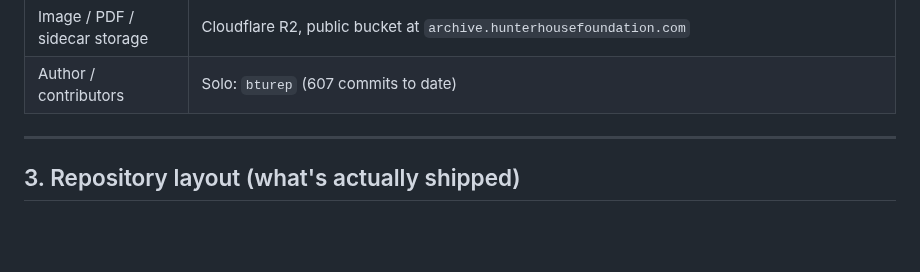
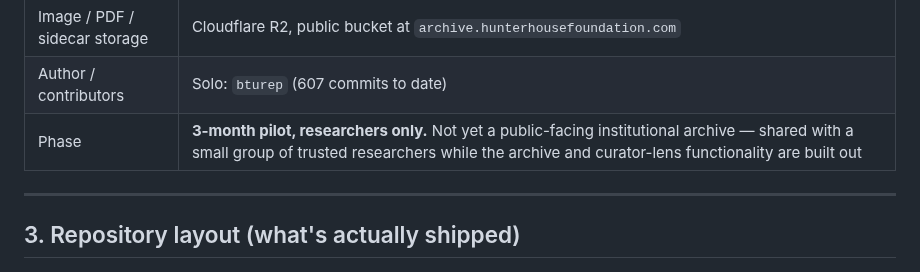
Before and after one commit to bturep/HunterHouse, a Markdown page: ARCHITECTURE.md, the part around the change. Drawn GitHub-style; blank space fills up the shorter version.

```diff
--- a/ARCHITECTURE.md
+++ b/ARCHITECTURE.md
@@ -34,6 +34,7 @@ The complexity that exists is concentrated in (a) the single HTML file and (b) t
 | Data backend | Wikibase Cloud SPARQL: `https://hunterhouse.wikibase.cloud/query/sparql` |
 | Image / PDF / sidecar storage | Cloudflare R2, public bucket at `archive.hunterhousefoundation.com` |
 | Author / contributors | Solo: `bturep` (607 commits to date) |
+| Phase | **3-month pilot, researchers only.** Not yet a public-facing institutional archive — shared with a small group of trusted researchers while the archive and curator-lens functionality are built out |
 
 ---
 
```
Also changed, not shown: HANDOFF.md (+1 -0 lines), README.md (+4 -0 lines).
